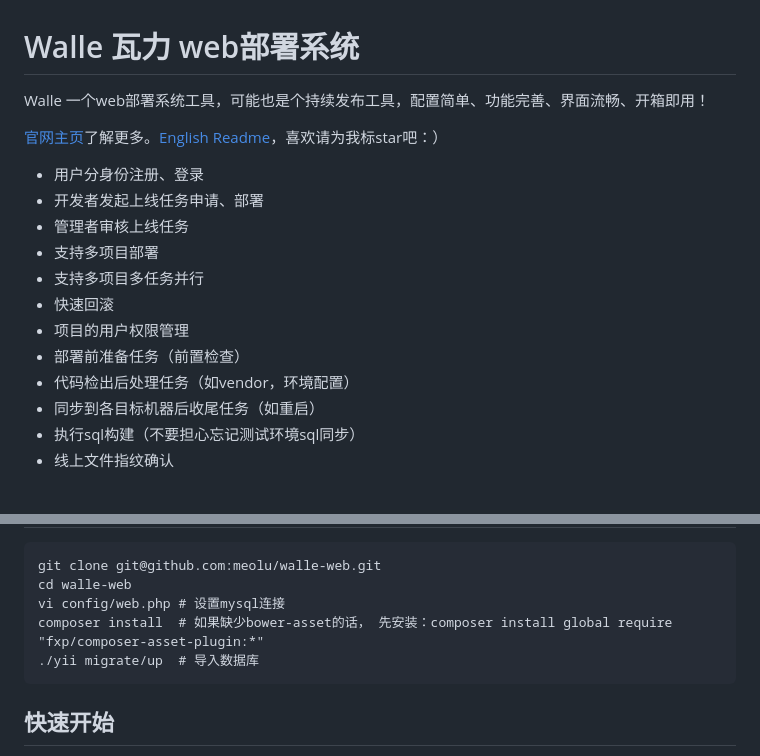
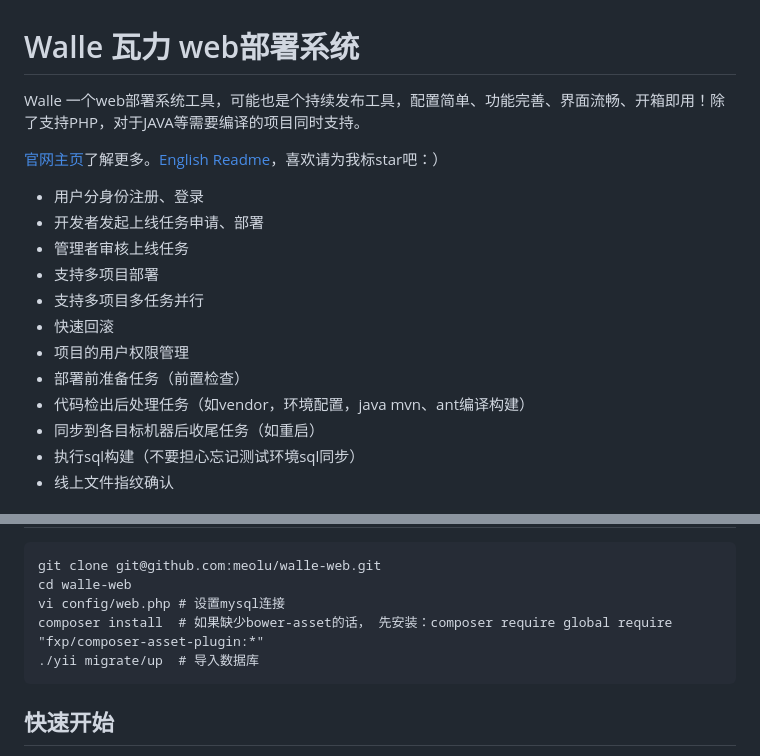
Before and after one commit to meolu/walle-web, a Markdown page: README-zh.md, 2 parts joined by grey strips. GitHub-like rendering.

````diff
--- a/README-zh.md
+++ b/README-zh.md
@@ -1,7 +1,7 @@
 Walle 瓦力 web部署系统
 ==========================
 
-Walle 一个web部署系统工具，可能也是个持续发布工具，配置简单、功能完善、界面流畅、开箱即用！
+Walle 一个web部署系统工具，可能也是个持续发布工具，配置简单、功能完善、界面流畅、开箱即用！除了支持PHP，对于JAVA等需要编译的项目同时支持。
 
 [官网主页](http://www.huamanshu.com/walle.html)了解更多。[English Readme](https://github.com/meolu/walle-web/blob/master/README.md)，喜欢请为我标star吧：）
 
@@ -13,7 +13,7 @@ Walle 一个web部署系统工具，可能也是个持续发布工具，配置
 * 快速回滚
 * 项目的用户权限管理
 * 部署前准备任务（前置检查）
-* 代码检出后处理任务（如vendor，环境配置）
+* 代码检出后处理任务（如vendor，环境配置，java mvn、ant编译构建）
 * 同步到各目标机器后收尾任务（如重启）
 * 执行sql构建（不要担心忘记测试环境sql同步）
 * 线上文件指纹确认
@@ -32,7 +32,7 @@ Walle 一个web部署系统工具，可能也是个持续发布工具，配置
 git clone git@github.com:meolu/walle-web.git
 cd walle-web
 vi config/web.php # 设置mysql连接
-composer install  # 如果缺少bower-asset的话， 先安装：composer install global require "fxp/composer-asset-plugin:*"
+composer install  # 如果缺少bower-asset的话， 先安装：composer require global require "fxp/composer-asset-plugin:*"
 ./yii migrate/up  # 导入数据库
 ```
 
````
Also changed, not shown: other parts of README-zh.md (+6 -2 lines), screenshots/walle-flow.png (added).
